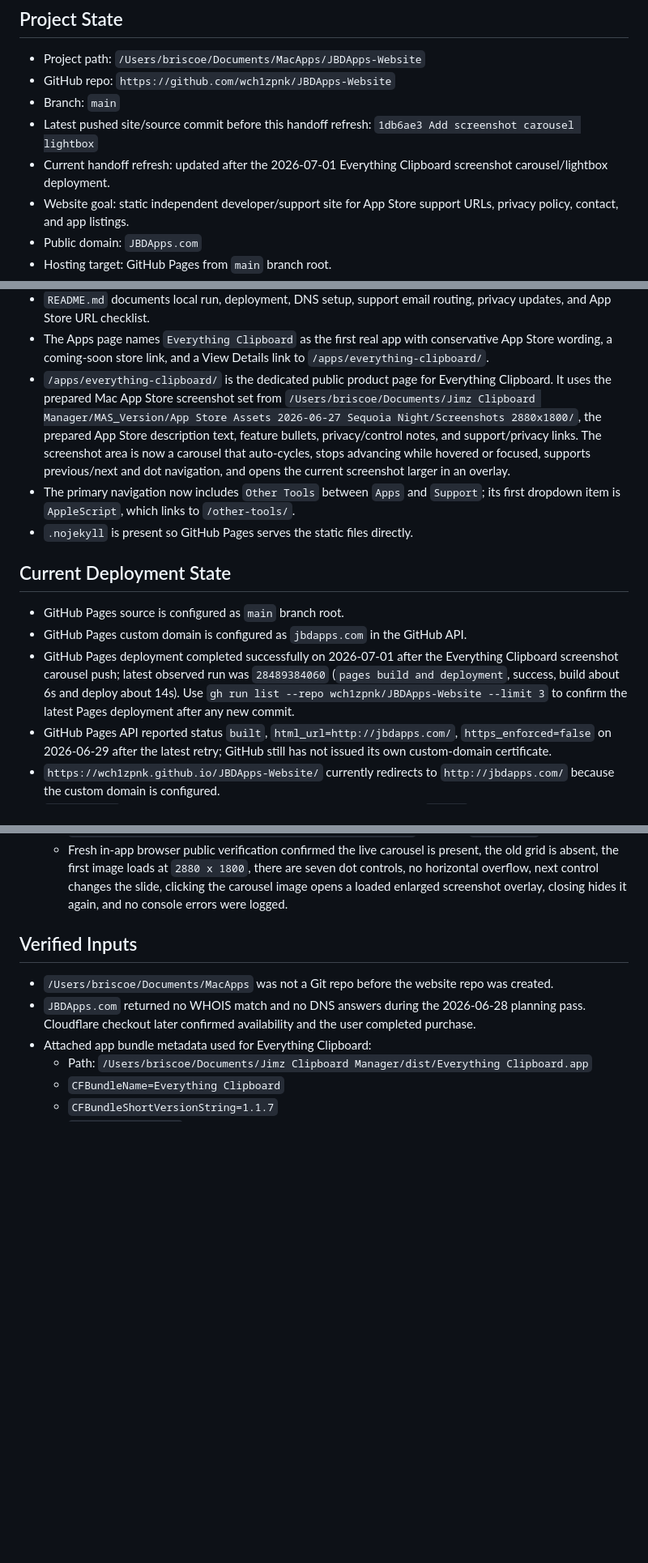
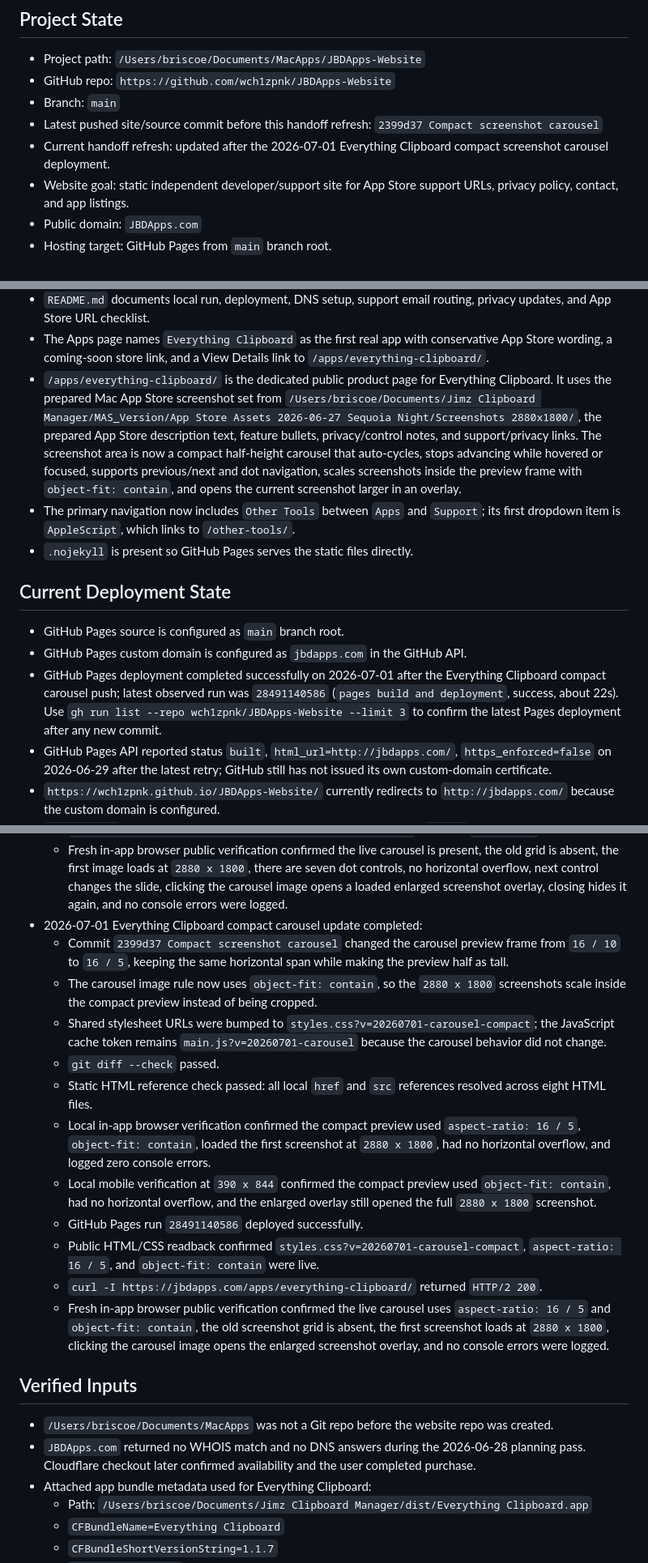
Before and after one commit to wch1zpnk/JBDApps-Website, a Markdown page: Handoff for New Chat.md, 3 parts joined by grey strips. Shown at 81% size. Rendered like a GitHub page; blank space fills up the shorter version.

Commit message:
Refresh handoff after compact carousel

```diff
--- a/Handoff for New Chat.md
+++ b/Handoff for New Chat.md
@@ -11,8 +11,8 @@ Read this file before making website, domain, GitHub Pages, Cloudflare DNS, supp
 - Project path: `/Users/briscoe/Documents/MacApps/JBDApps-Website`
 - GitHub repo: `https://github.com/wch1zpnk/JBDApps-Website`
 - Branch: `main`
-- Latest pushed site/source commit before this handoff refresh: `1db6ae3 Add screenshot carousel lightbox`
-- Current handoff refresh: updated after the 2026-07-01 Everything Clipboard screenshot carousel/lightbox deployment.
+- Latest pushed site/source commit before this handoff refresh: `2399d37 Compact screenshot carousel`
+- Current handoff refresh: updated after the 2026-07-01 Everything Clipboard compact screenshot carousel deployment.
 - Website goal: static independent developer/support site for App Store support URLs, privacy policy, contact, and app listings.
 - Public domain: `JBDApps.com`
 - Hosting target: GitHub Pages from `main` branch root.
@@ -39,7 +39,7 @@ Read this file before making website, domain, GitHub Pages, Cloudflare DNS, supp
 - `CNAME` contains `JBDApps.com`.
 - `README.md` documents local run, deployment, DNS setup, support email routing, privacy updates, and App Store URL checklist.
 - The Apps page names `Everything Clipboard` as the first real app with conservative App Store wording, a coming-soon store link, and a View Details link to `/apps/everything-clipboard/`.
-- `/apps/everything-clipboard/` is the dedicated public product page for Everything Clipboard. It uses the prepared Mac App Store screenshot set from `/Users/briscoe/Documents/Jimz Clipboard Manager/MAS_Version/App Store Assets 2026-06-27 Sequoia Night/Screenshots 2880x1800/`, the prepared App Store description text, feature bullets, privacy/control notes, and support/privacy links. The screenshot area is now a carousel that auto-cycles, stops advancing while hovered or focused, supports previous/next and dot navigation, and opens the current screenshot larger in an overlay.
+- `/apps/everything-clipboard/` is the dedicated public product page for Everything Clipboard. It uses the prepared Mac App Store screenshot set from `/Users/briscoe/Documents/Jimz Clipboard Manager/MAS_Version/App Store Assets 2026-06-27 Sequoia Night/Screenshots 2880x1800/`, the prepared App Store description text, feature bullets, privacy/control notes, and support/privacy links. The screenshot area is now a compact half-height carousel that auto-cycles, stops advancing while hovered or focused, supports previous/next and dot navigation, scales screenshots inside the preview frame with `object-fit: contain`, and opens the current screenshot larger in an overlay.
 - The primary navigation now includes `Other Tools` between `Apps` and `Support`; its first dropdown item is `AppleScript`, which links to `/other-tools/`.
 - `.nojekyll` is present so GitHub Pages serves the static files directly.
 
@@ -47,7 +47,7 @@ Read this file before making website, domain, GitHub Pages, Cloudflare DNS, supp
 
 - GitHub Pages source is configured as `main` branch root.
 - GitHub Pages custom domain is configured as `jbdapps.com` in the GitHub API.
-- GitHub Pages deployment completed successfully on 2026-07-01 after the Everything Clipboard screenshot carousel push; latest observed run was `28489384060` (`pages build and deployment`, success, build about 6s and deploy about 14s). Use `gh run list --repo wch1zpnk/JBDApps-Website --limit 3` to confirm the latest Pages deployment after any new commit.
+- GitHub Pages deployment completed successfully on 2026-07-01 after the Everything Clipboard compact carousel push; latest observed run was `28491140586` (`pages build and deployment`, success, about 22s). Use `gh run list --repo wch1zpnk/JBDApps-Website --limit 3` to confirm the latest Pages deployment after any new commit.
 - GitHub Pages API reported status `built`, `html_url=http://jbdapps.com/`, `https_enforced=false` on 2026-06-29 after the latest retry; GitHub still has not issued its own custom-domain certificate.
 - `https://wch1zpnk.github.io/JBDApps-Website/` currently redirects to `http://jbdapps.com/` because the custom domain is configured.
 - `JBDApps.com` is registered in Cloudflare Registrar. Registrar status was `Active`; expiration date was shown as June 28, 2027; auto-renewal was scheduled for May 29, 2027.
@@ -188,6 +188,18 @@ Read this file before making website, domain, GitHub Pages, Cloudflare DNS, supp
   - Public HTML readback confirmed `screenshot-carousel`, `data-carousel`, `data-lightbox`, and `20260701-carousel` were live; the old `screenshot-grid` markup and `20260701-appdetail` token were absent.
   - `curl -I https://jbdapps.com/apps/everything-clipboard/` returned `HTTP/2 200`.
   - Fresh in-app browser public verification confirmed the live carousel is present, the old grid is absent, the first image loads at `2880 x 1800`, there are seven dot controls, no horizontal overflow, next control changes the slide, clicking the carousel image opens a loaded enlarged screenshot overlay, closing hides it again, and no console errors were logged.
+- 2026-07-01 Everything Clipboard compact carousel update completed:
+  - Commit `2399d37 Compact screenshot carousel` changed the carousel preview frame from `16 / 10` to `16 / 5`, keeping the same horizontal span while making the preview half as tall.
+  - The carousel image rule now uses `object-fit: contain`, so the `2880 x 1800` screenshots scale inside the compact preview instead of being cropped.
+  - Shared stylesheet URLs were bumped to `styles.css?v=20260701-carousel-compact`; the JavaScript cache token remains `main.js?v=20260701-carousel` because the carousel behavior did not change.
+  - `git diff --check` passed.
+  - Static HTML reference check passed: all local `href` and `src` references resolved across eight HTML files.
+  - Local in-app browser verification confirmed the compact preview used `aspect-ratio: 16 / 5`, `object-fit: contain`, loaded the first screenshot at `2880 x 1800`, had no horizontal overflow, and logged zero console errors.
+  - Local mobile verification at `390 x 844` confirmed the compact preview used `object-fit: contain`, had no horizontal overflow, and the enlarged overlay still opened the full `2880 x 1800` screenshot.
+  - GitHub Pages run `28491140586` deployed successfully.
+  - Public HTML/CSS readback confirmed `styles.css?v=20260701-carousel-compact`, `aspect-ratio: 16 / 5`, and `object-fit: contain` were live.
+  - `curl -I https://jbdapps.com/apps/everything-clipboard/` returned `HTTP/2 200`.
+  - Fresh in-app browser public verification confirmed the live carousel uses `aspect-ratio: 16 / 5` and `object-fit: contain`, the old screenshot grid is absent, the first screenshot loads at `2880 x 1800`, clicking the carousel image opens the enlarged screenshot overlay, and no console errors were logged.
 
 ## Verified Inputs
 
```
